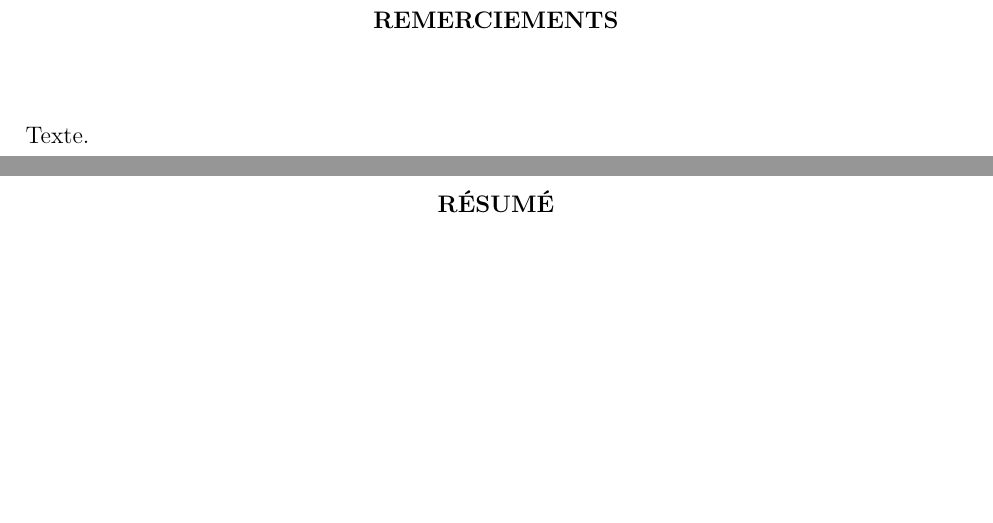
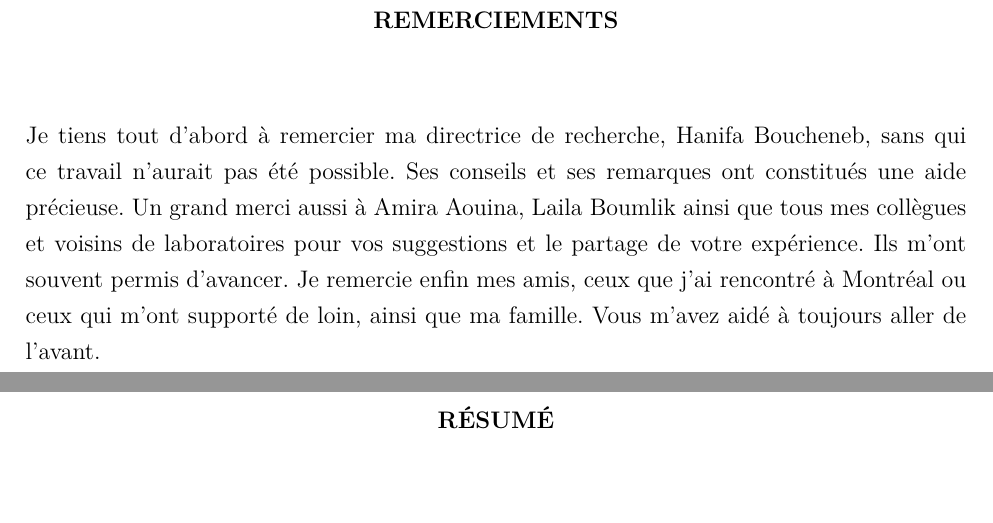
Before and after one commit to guhetier/memoire_maitrise, a LaTeX book (Document.tex, which reads 2-Remerciements.tex): two parts of pages 4 and 5 of 107, joined at a grey line, cut so that both start at the same text, the shorter picture padded with empty space. Compiled offline with pdfLaTeX.

Commit message:
Add acknowledgements

```diff
--- a/2-Remerciements.tex
+++ b/2-Remerciements.tex
@@ -11,4 +11,11 @@
 \chapter*{REMERCIEMENTS}\thispagestyle{headings}
 \addcontentsline{toc}{compteur}{REMERCIEMENTS}
 %
-Texte.
+Je tiens tout d'abord à remercier ma directrice de recherche, Hanifa Boucheneb,
+sans qui ce travail n'aurait pas été possible. Ses conseils et ses remarques ont
+constitués une aide précieuse. Un grand merci aussi à Amira Aouina, Laila
+Boumlik ainsi que tous mes collègues et voisins de laboratoires pour vos
+suggestions et le partage de votre expérience. Ils m'ont souvent permis
+d'avancer. Je remercie enfin mes amis, ceux que j'ai rencontré à Montréal ou
+ceux qui m'ont supporté de loin, ainsi que ma famille. Vous m'avez aidé à
+toujours aller de l'avant.
```
